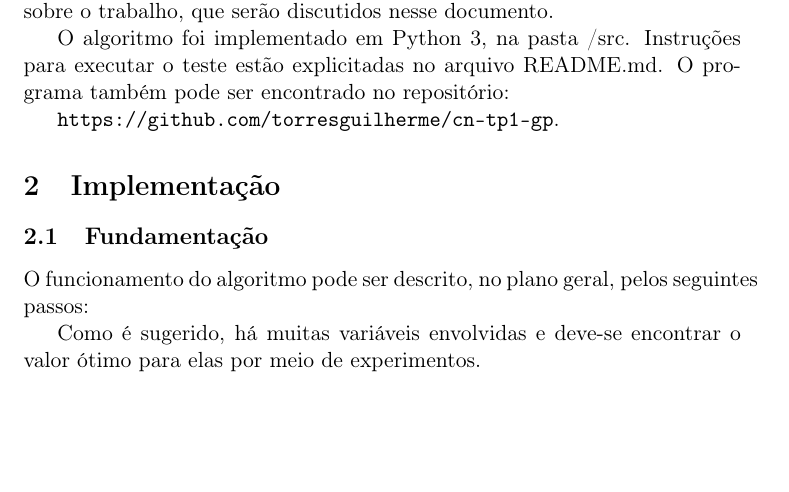
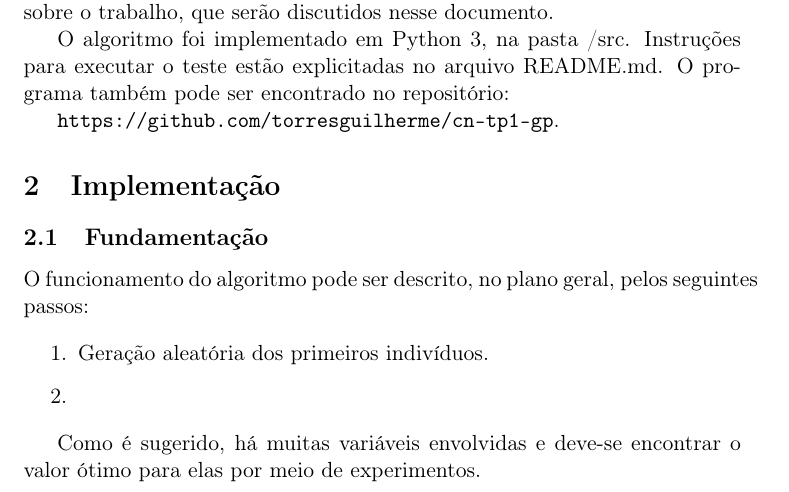
Before and after one commit to torresguilherme/cn-tp1-gp, a LaTeX document (doc/doc.tex): part of page 1 of 3, cut so that both start at the same text, the shorter picture padded with empty space. Compiled offline with pdfLaTeX.

Commit message:
finish docs

```diff
--- a/doc/doc.tex
+++ b/doc/doc.tex
@@ -27,6 +27,14 @@ O algoritmo foi implementado em Python 3, na pasta /src. Instruções para execu
 
 O funcionamento do algoritmo pode ser descrito, no plano geral, pelos seguintes passos:
 
+\begin{enumerate}
+
+\item Geração aleatória dos primeiros indivíduos.
+
+\item
+
+\end{enumerate}
+
 Como é sugerido, há muitas variáveis envolvidas e deve-se encontrar o valor ótimo para elas por meio de experimentos.
 
 \subsection{Decisões de implementação}
```
Also changed, not shown: doc/doc.pdf, doc/doc.tex (2 more changed lines), 2 other files.
